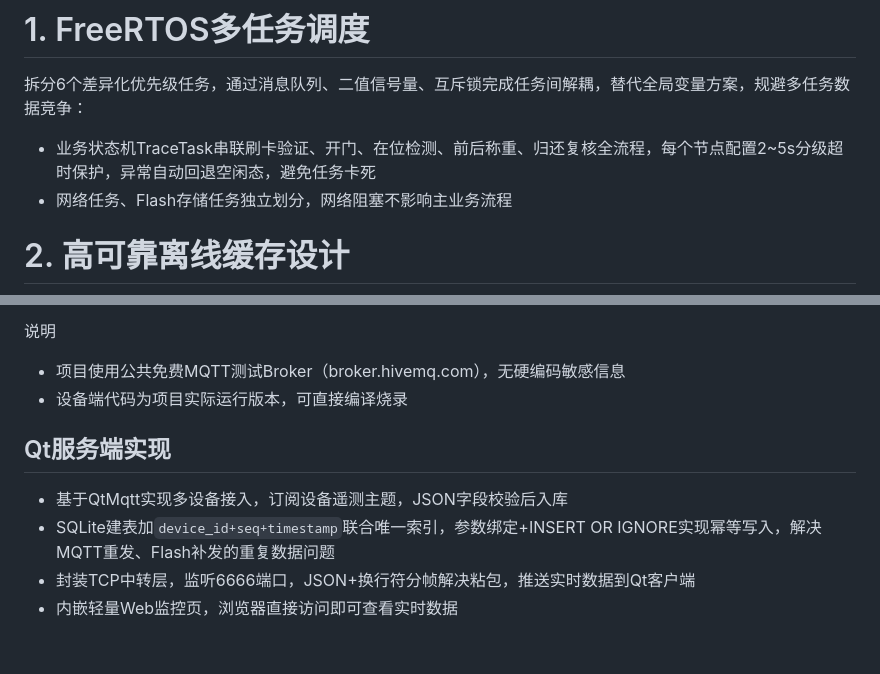
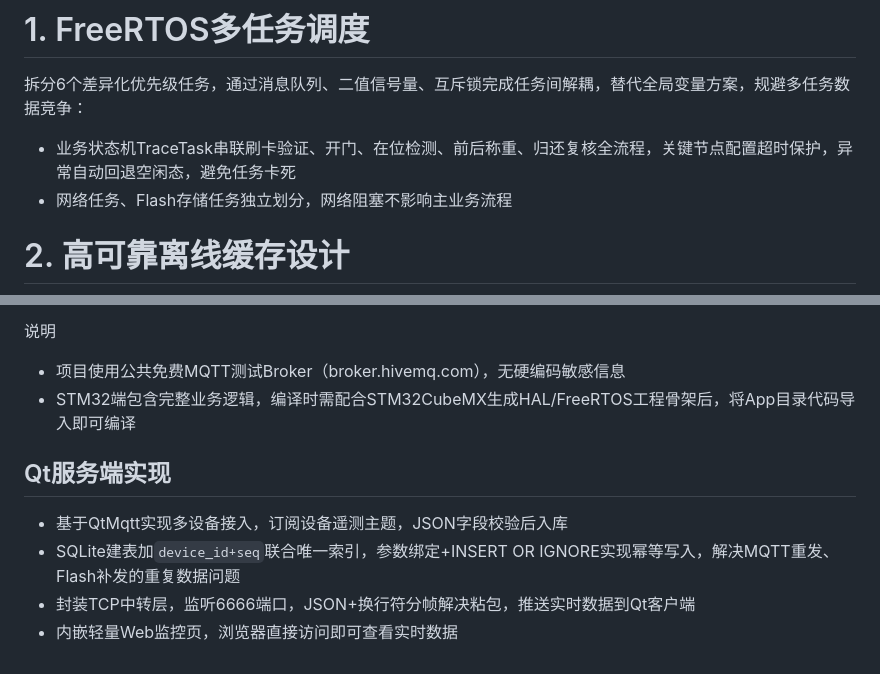
Before and after one commit to linmoting/labtrace, a Markdown page: README.md, 2 parts joined by grey strips. GitHub-like rendering.

```diff
--- a/README.md
+++ b/README.md
@@ -18,7 +18,7 @@
  核心技术实现
 # 1. FreeRTOS多任务调度
 拆分6个差异化优先级任务，通过消息队列、二值信号量、互斥锁完成任务间解耦，替代全局变量方案，规避多任务数据竞争：
-- 业务状态机TraceTask串联刷卡验证、开门、在位检测、前后称重、归还复核全流程，每个节点配置2~5s分级超时保护，异常自动回退空闲态，避免任务卡死
+- 业务状态机TraceTask串联刷卡验证、开门、在位检测、前后称重、归还复核全流程，关键节点配置超时保护，异常自动回退空闲态，避免任务卡死
 - 网络任务、Flash存储任务独立划分，网络阻塞不影响主业务流程
 
 # 2. 高可靠离线缓存设计
@@ -42,10 +42,10 @@
 
  说明
 - 项目使用公共免费MQTT测试Broker（broker.hivemq.com），无硬编码敏感信息
-- 设备端代码为项目实际运行版本，可直接编译烧录
+- STM32端包含完整业务逻辑，编译时需配合STM32CubeMX生成HAL/FreeRTOS工程骨架后，将App目录代码导入即可编译
 
 ## Qt服务端实现
 - 基于QtMqtt实现多设备接入，订阅设备遥测主题，JSON字段校验后入库
-- SQLite建表加`device_id+seq+timestamp`联合唯一索引，参数绑定+INSERT OR IGNORE实现幂等写入，解决MQTT重发、Flash补发的重复数据问题
+- SQLite建表加`device_id+seq`联合唯一索引，参数绑定+INSERT OR IGNORE实现幂等写入，解决MQTT重发、Flash补发的重复数据问题
 - 封装TCP中转层，监听6666端口，JSON+换行符分帧解决粘包，推送实时数据到Qt客户端
 - 内嵌轻量Web监控页，浏览器直接访问即可查看实时数据
```
